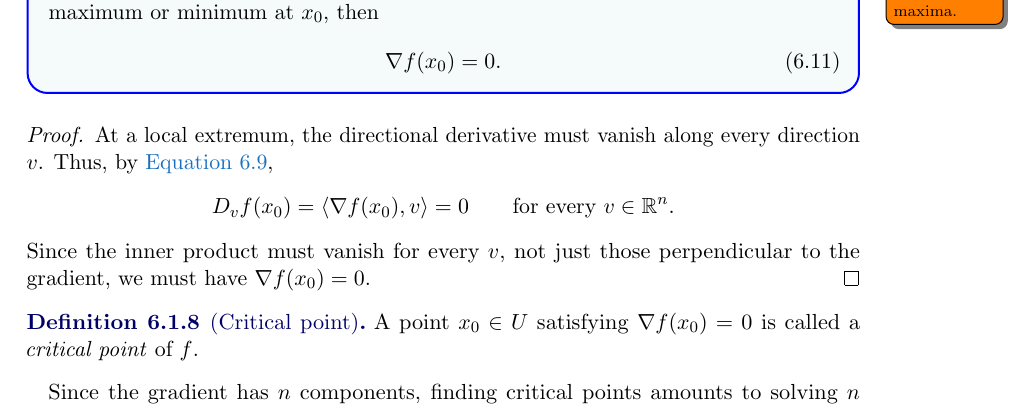
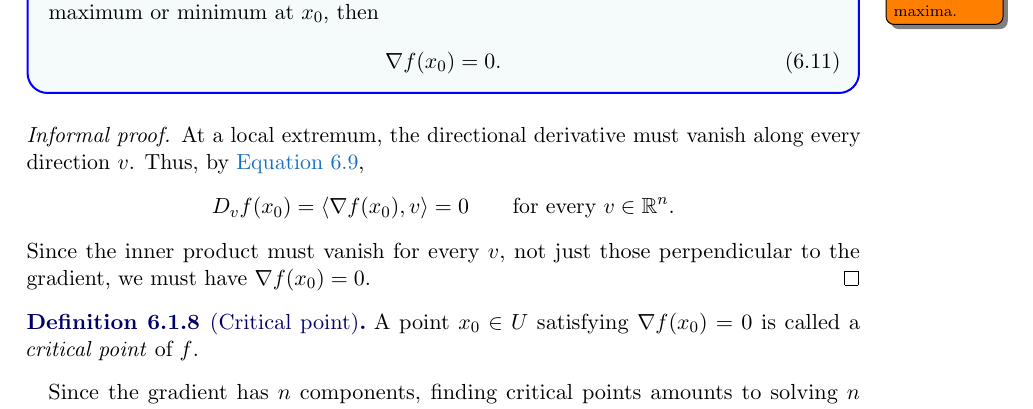
Before and after one commit to KetPsi/CSE402-Rasib-Turjoy, a LaTeX document (CSE402_Op.tex, which reads notes/lec06.tex): part of page 45 of 48, cut so that both start at the same text. Compiled offline with pdfLaTeX; a LaTeX package or settings file that is missing is left out.

Commit message:
lecture 06 fix

```diff
--- a/notes/lec06.tex
+++ b/notes/lec06.tex
@@ -279,7 +279,7 @@ In other words, moving in any direction cannot decrease the function value. For
 	\end{equation}
 \end{proposition}
 
-\begin{proof}
+\begin{proof}[Informal proof]
 	At a local extremum, the directional derivative must vanish along every direction $v$. Thus, by \autoref{eq:directional-derivative-inner-product},
 	\[
 		D_vf(x_0)=\langle\nabla f(x_0),v\rangle=0
```
Also changed, not shown: CSE402_Op.pdf.
